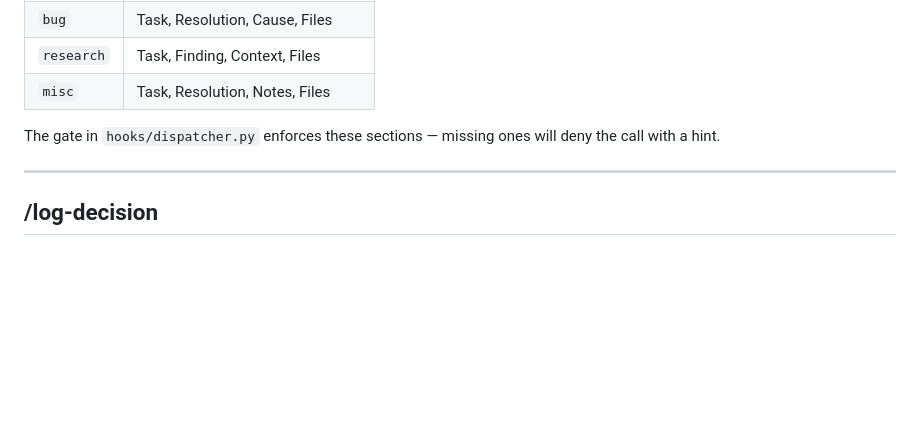
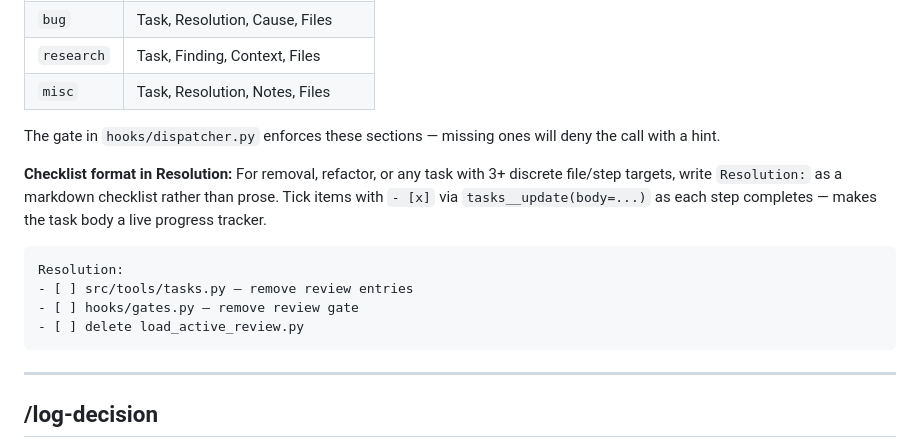
Before and after one commit to debaditya-mohankudo/Lite-Task-Framework-w-Claude-hooks, a Markdown page: docs/skills.md, the part around the change. GitHub-like rendering; blank space fills up the shorter version.

````diff
--- a/docs/skills.md
+++ b/docs/skills.md
@@ -182,6 +182,15 @@ mcp__claude-hooks__tasks__create(title="...", body="...", domain="<domain>")
 
 The gate in `hooks/dispatcher.py` enforces these sections — missing ones will deny the call with a hint.
 
+**Checklist format in Resolution:** For removal, refactor, or any task with 3+ discrete file/step targets, write `Resolution:` as a markdown checklist rather than prose. Tick items with `- [x]` via `tasks__update(body=...)` as each step completes — makes the task body a live progress tracker.
+
+```text
+Resolution:
+- [ ] src/tools/tasks.py — remove review entries
+- [ ] hooks/gates.py — remove review gate
+- [ ] delete load_active_review.py
+```
+
 ---
 
 ## /log-decision
````
Also changed, not shown: skills/jira-task-create/skill.md (+18 -0 lines).
